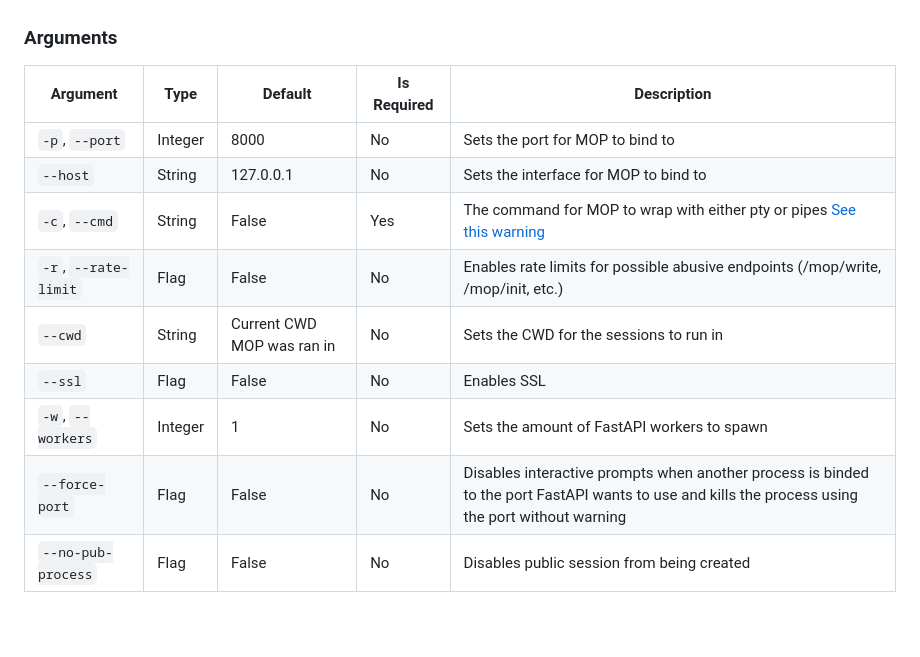
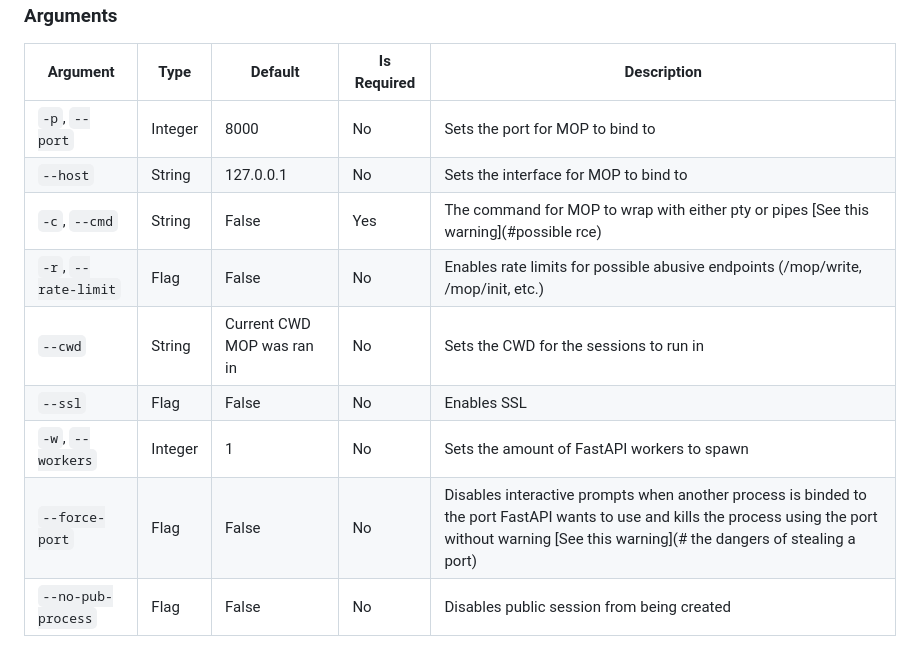
Before and after one commit to rbaxim/MOP, a Markdown page: README.md, the part around the change. GitHub-like rendering; blank space fills up the shorter version.

````diff
--- a/README.md
+++ b/README.md
@@ -80,12 +80,12 @@
 | --- | --- | --- | --- | --- |
 | ```-p```, ```--port``` | Integer | 8000 | No | Sets the port for MOP to bind to |
 | ```--host``` | String | 127.0.0.1 | No | Sets the interface for MOP to bind to |
-| ```-c```, ```--cmd``` | String | False | Yes | The command for MOP to wrap with either pty or pipes [See this warning](#security) |
+| ```-c```, ```--cmd``` | String | False | Yes | The command for MOP to wrap with either pty or pipes [See this warning](#possible rce) |
 | ```-r```, ```--rate-limit``` | Flag | False | No | Enables rate limits for possible abusive endpoints (/mop/write, /mop/init, etc.) |
 | ```--cwd``` | String | Current CWD MOP was ran in | No | Sets the CWD for the sessions to run in |
 | ```--ssl``` | Flag | False | No | Enables SSL |
 | ```-w```, ```--workers``` | Integer | 1 | No | Sets the amount of FastAPI workers to spawn |
-| ```--force-port``` | Flag | False | No | Disables interactive prompts when another process is binded to the port FastAPI wants to use and kills the process using the port without warning |
+| ```--force-port``` | Flag | False | No | Disables interactive prompts when another process is binded to the port FastAPI wants to use and kills the process using the port without warning [See this warning](# the dangers of stealing a port) |
 | ```--no-pub-process``` | Flag | False | No | Disables public session from being created |
 
 ## Security and Warnings
````
